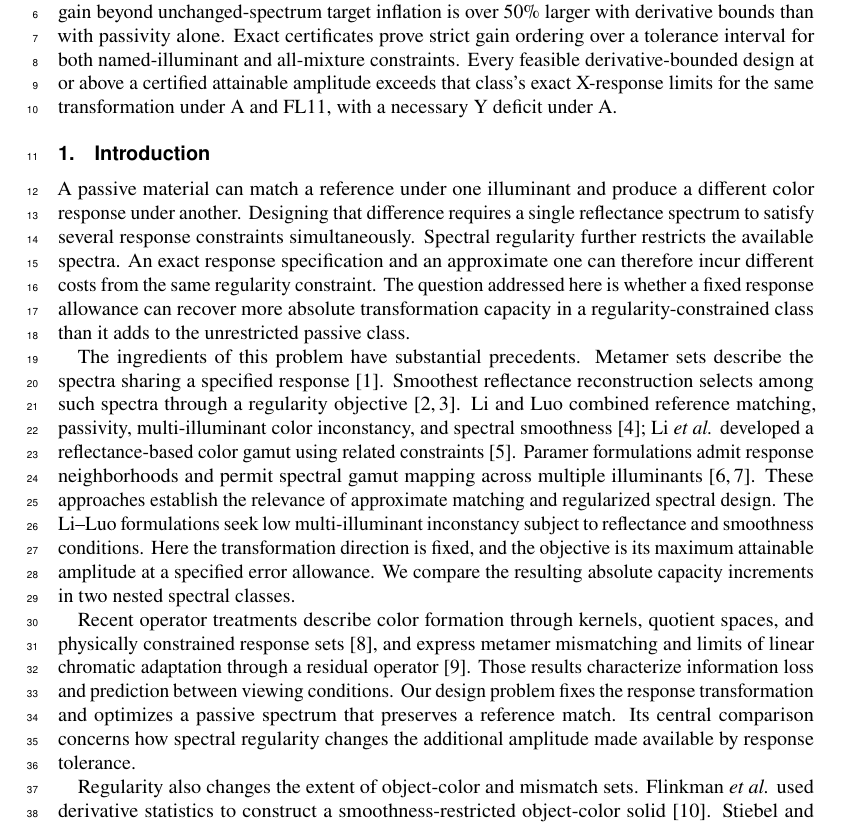
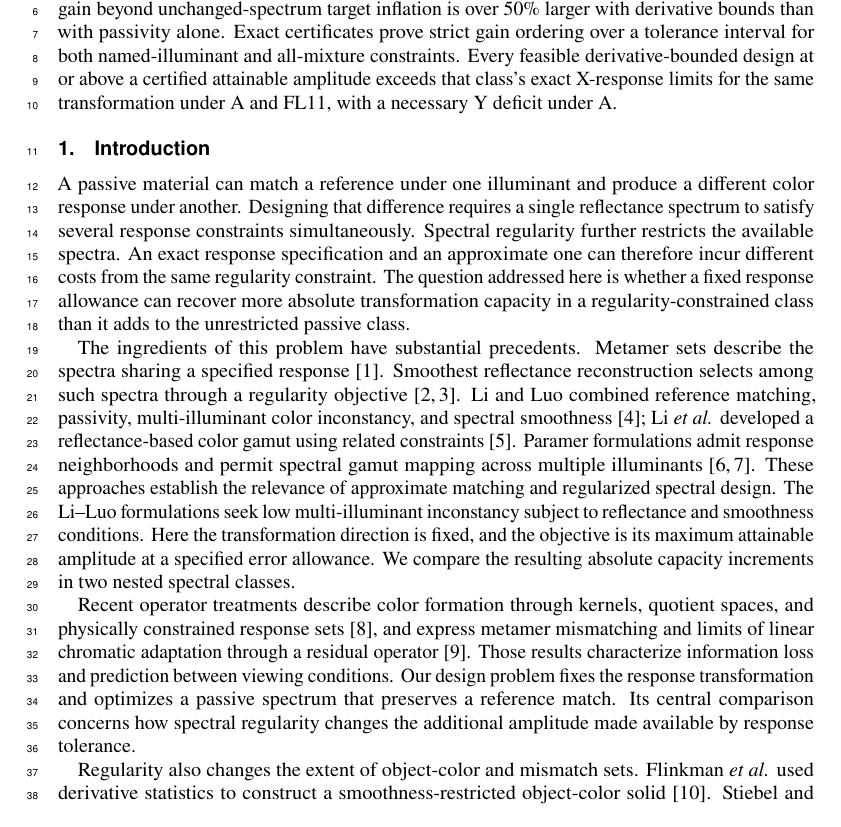
Before and after one commit to shankhya/colour-lifting-repo, a LaTeX document (manuscript/main.tex): part of page 1 of 11 before the commit and part of page 1 of 10 after it, cut so that both start at the same text. Compiled offline with pdfLaTeX.

Commit message:
Fit manuscript into ten pages with content-preserving layout changes

```diff
--- a/manuscript/main.tex
+++ b/manuscript/main.tex
@@ -15,6 +15,15 @@
 \usepackage{lineno}
 \linenumbers
 \pagestyle{plain}
+% Compact vertical spacing; retain the journal's fonts and page geometry.
+\linespread{0.98}
+\AtBeginDocument{%
+  \setlength{\abovedisplayskip}{5pt plus 2pt minus 1pt}%
+  \setlength{\belowdisplayskip}{5pt plus 2pt minus 1pt}%
+}
+\setlength{\textfloatsep}{12pt plus 2pt minus 2pt}
+\setlength{\floatsep}{10pt plus 2pt minus 2pt}
+\setlength{\intextsep}{9pt plus 2pt minus 2pt}
 \newtheorem{theorem}{Theorem}
 \newtheorem{proposition}{Proposition}
 \begin{document}
```
Also changed, not shown: README.md, manuscript/main.pdf, manuscript/main.tex (4 more changed lines), 2 other files.
